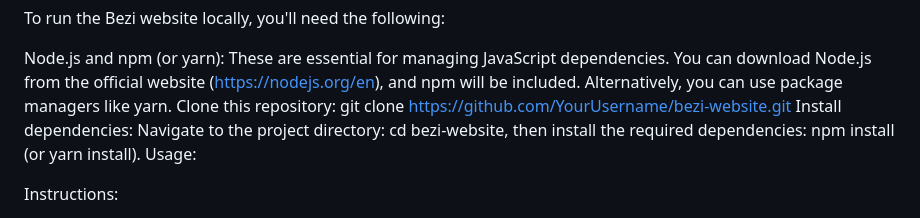
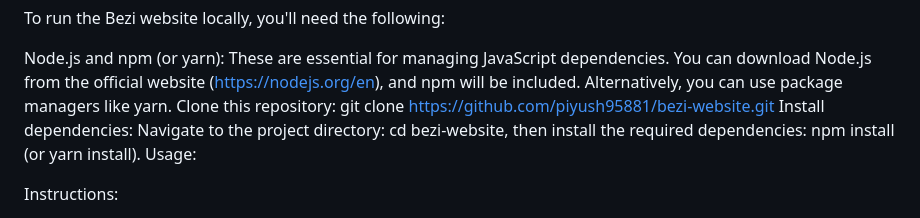
Before and after one commit to HackStreetBoy11/E-comm-frontend, a Markdown page: README.md, the part around the change. Drawn GitHub-style.

```diff
--- a/README.md
+++ b/README.md
@@ -25,7 +25,7 @@ Installation:
 To run the Bezi website locally, you'll need the following:
 
 Node.js and npm (or yarn): These are essential for managing JavaScript dependencies. You can download Node.js from the official website (https://nodejs.org/en), and npm will be included. Alternatively, you can use package managers like yarn.
-Clone this repository: git clone https://github.com/YourUsername/bezi-website.git
+Clone this repository: git clone https://github.com/piyush95881/bezi-website.git
 Install dependencies: Navigate to the project directory: cd bezi-website, then install the required dependencies: npm install (or yarn install).
 Usage:
 
```
